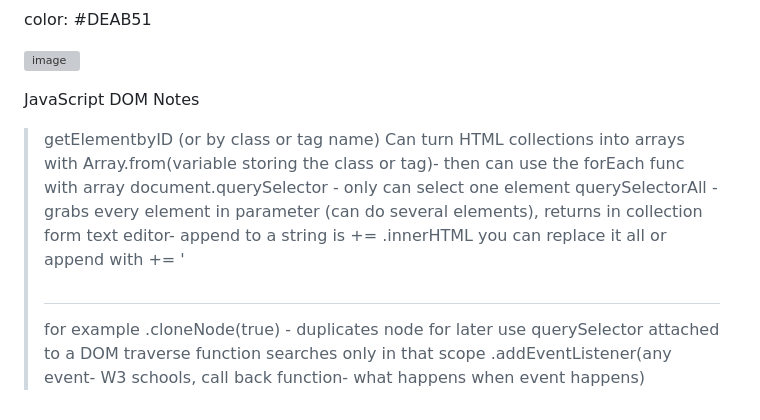
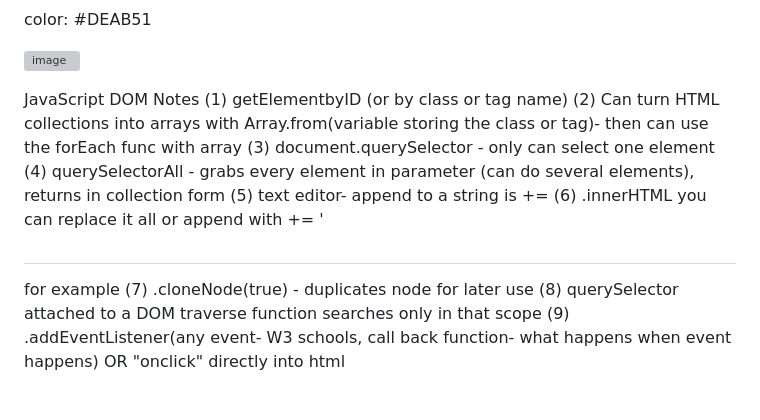
Before and after one commit to ch843/startup, a Markdown page: README.md, the part around the change. Drawn GitHub-style; grey boxes are pictures that could not be loaded.

```diff
--- a/README.md
+++ b/README.md
@@ -38,12 +38,12 @@ color: #DEAB51
 ![image](https://user-images.githubusercontent.com/120153538/221058609-c30ad3ca-b42f-484d-97ee-9f31000f90e9.png)
 
 JavaScript DOM Notes
-  >getElementbyID (or by class or tag name)
-  >Can turn HTML collections into arrays with Array.from(variable storing the class or tag)- then can use the forEach func with array
-  >document.querySelector - only can select one element
-  >querySelectorAll - grabs every element in parameter (can do several elements), returns in collection form
-  >text editor- append to a string is +=
-  >.innerHTML you can replace it all or append with += '<h2></h2> for example
-  >.cloneNode(true) - duplicates node for later use
-  >querySelector attached to a DOM traverse function searches only in that scope
-  >.addEventListener(any event- W3 schools, call back function- what happens when event happens)
+  (1) getElementbyID (or by class or tag name)
+  (2) Can turn HTML collections into arrays with Array.from(variable storing the class or tag)- then can use the forEach func with array
+  (3) document.querySelector - only can select one element
+  (4) querySelectorAll - grabs every element in parameter (can do several elements), returns in collection form
+  (5) text editor- append to a string is +=
+  (6) .innerHTML you can replace it all or append with += '<h2></h2> for example
+  (7) .cloneNode(true) - duplicates node for later use
+  (8) querySelector attached to a DOM traverse function searches only in that scope
+  (9) .addEventListener(any event- W3 schools, call back function- what happens when event happens) OR "onclick" directly into html
```
